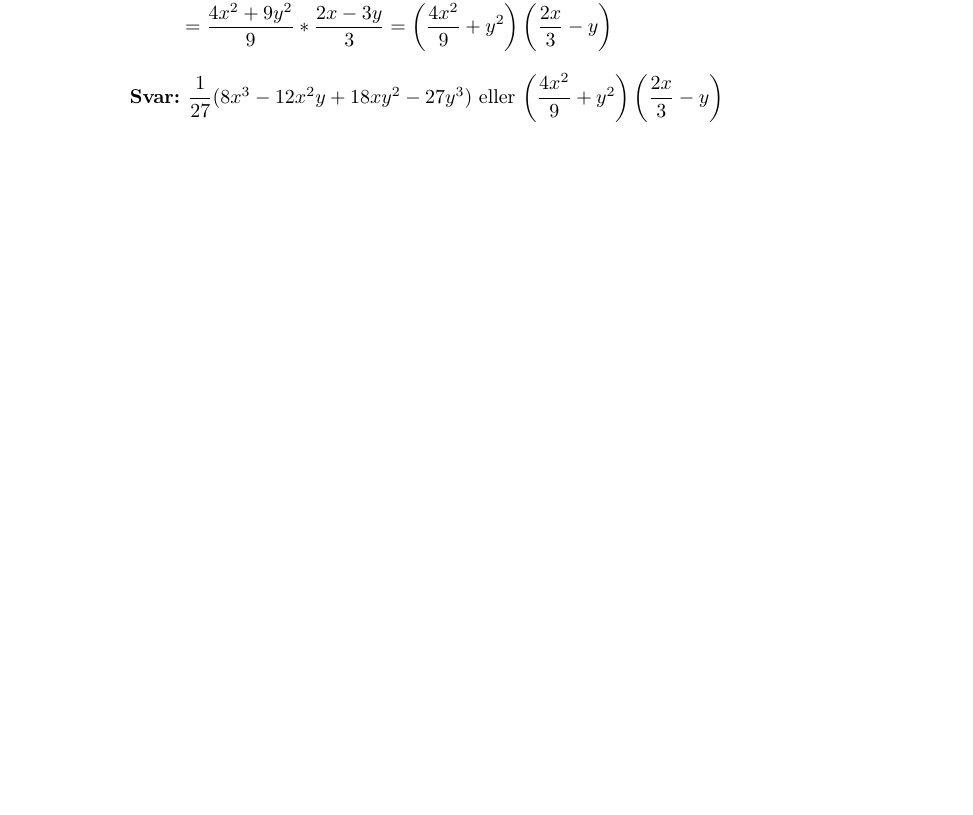
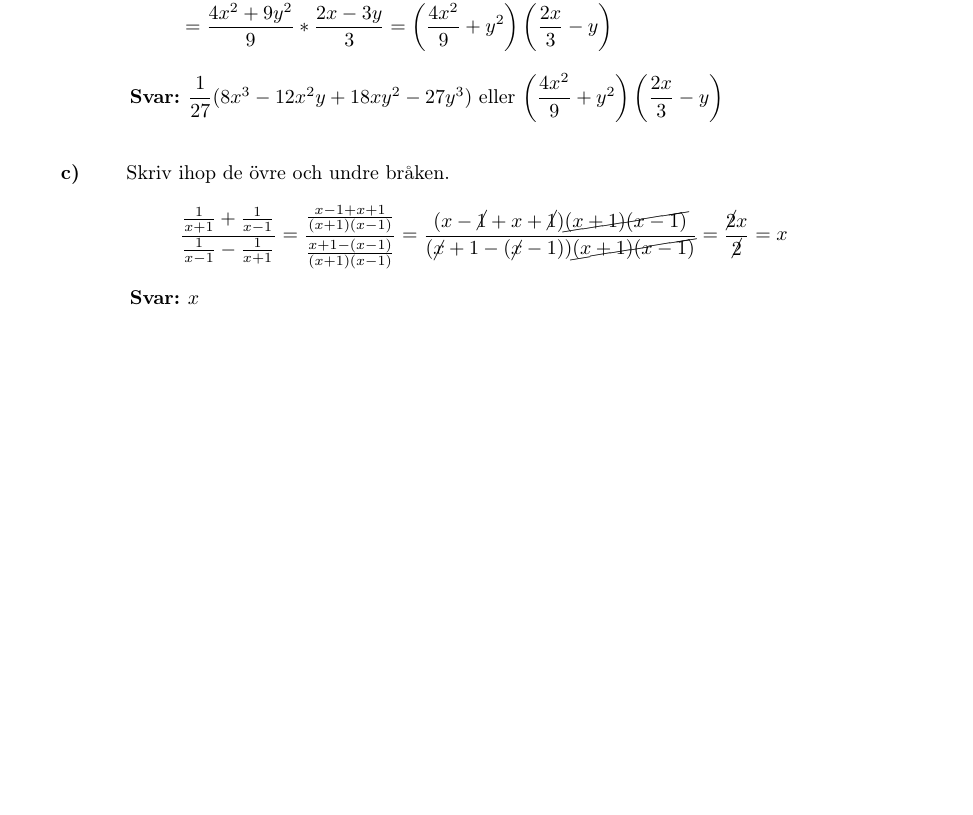
Before and after one commit to emilwihlander/FMAA05, a LaTeX paper (main.tex, which reads chapters/2.tex): part of page 8 of 8, cut so that both start at the same text, the shorter picture padded with empty space. Compiled offline with pdfLaTeX.

Commit message:
added task 2.9c

```diff
--- a/chapters/2.tex
+++ b/chapters/2.tex
@@ -205,3 +205,13 @@
 	\end{align*}
 	\ans $\dfrac{1}{27}(8x^3-12x^2y+18xy^2-27y^3)$ eller $\left(\dfrac{4x^2}{9}+y^2\right)\left(\dfrac{2x}{3}-y\right)$
 \end{task}
+
+\begin{task}{c)}
+	Skriv ihop de övre och undre bråken.
+	\[\dfrac{\frac{1}{x+1}+\frac{1}{x-1}}{\frac{1}{x-1}-\frac{1}{x+1}}=
+	\dfrac{\frac{x-1+x+1}{(x+1)(x-1)}}{\frac{x+1-(x-1)}{(x+1)(x-1)}}=
+	\dfrac{(x-\cancel{1}+x+\cancel{1})\cancel{(x+1)(x-1)}}{(\cancel{x}+1-(\cancel{x}-1))\cancel{(x+1)(x-1)}}=
+	\dfrac{\cancel{2}x}{\cancel{2}}=
+	x\]
+	\ans $x$
+\end{task}
```
